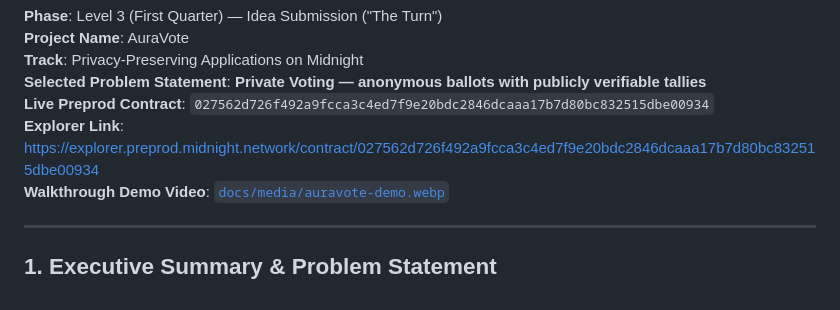
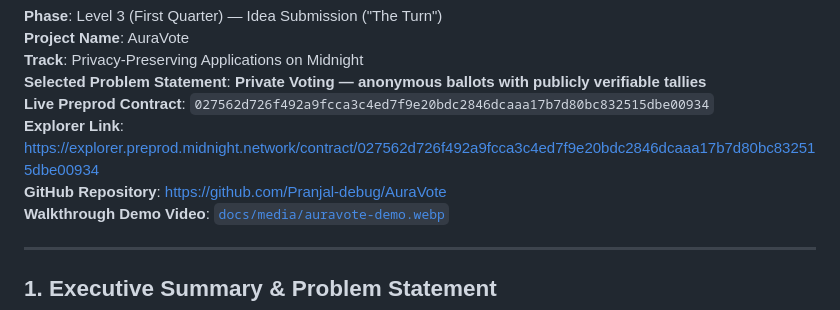
Before and after one commit to Pranjal-debug/AuraVote, a Markdown page: SUBMISSION_THE_TURN.md, the part around the change. Rendered like a GitHub page.

```diff
--- a/SUBMISSION_THE_TURN.md
+++ b/SUBMISSION_THE_TURN.md
@@ -6,6 +6,7 @@
 **Selected Problem Statement**: **Private Voting — anonymous ballots with publicly verifiable tallies**
 **Live Preprod Contract**: `027562d726f492a9fcca3c4ed7f9e20bdc2846dcaaa17b7d80bc832515dbe00934`
 **Explorer Link**: [https://explorer.preprod.midnight.network/contract/027562d726f492a9fcca3c4ed7f9e20bdc2846dcaaa17b7d80bc832515dbe00934](https://explorer.preprod.midnight.network/contract/027562d726f492a9fcca3c4ed7f9e20bdc2846dcaaa17b7d80bc832515dbe00934)
+**GitHub Repository**: [https://github.com/Pranjal-debug/AuraVote](https://github.com/Pranjal-debug/AuraVote)
 **Walkthrough Demo Video**: [`docs/media/auravote-demo.webp`](./docs/media/auravote-demo.webp)
 
 ---
```
Also changed, not shown: README.md (+1 -1 lines).
